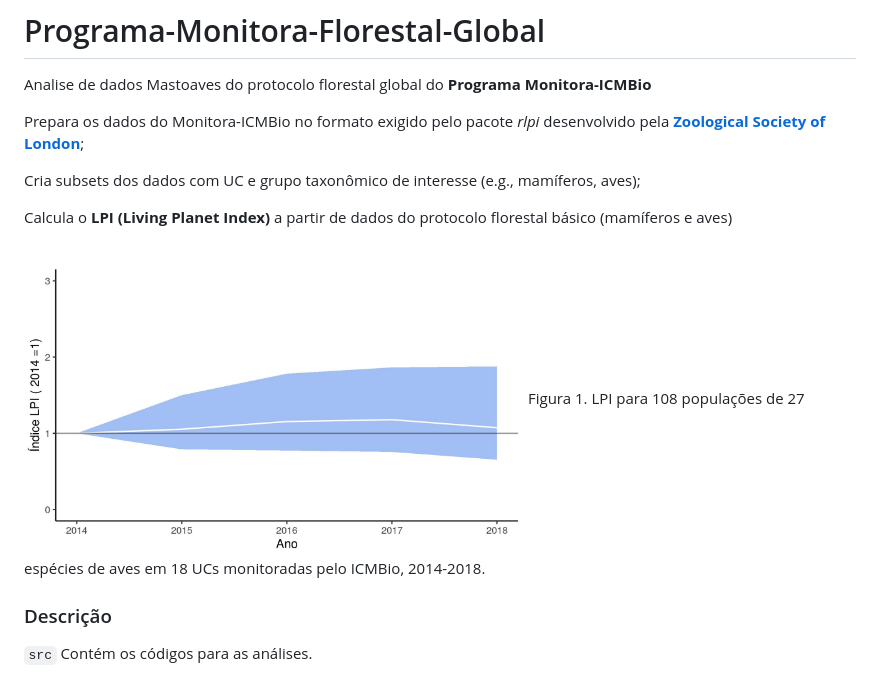
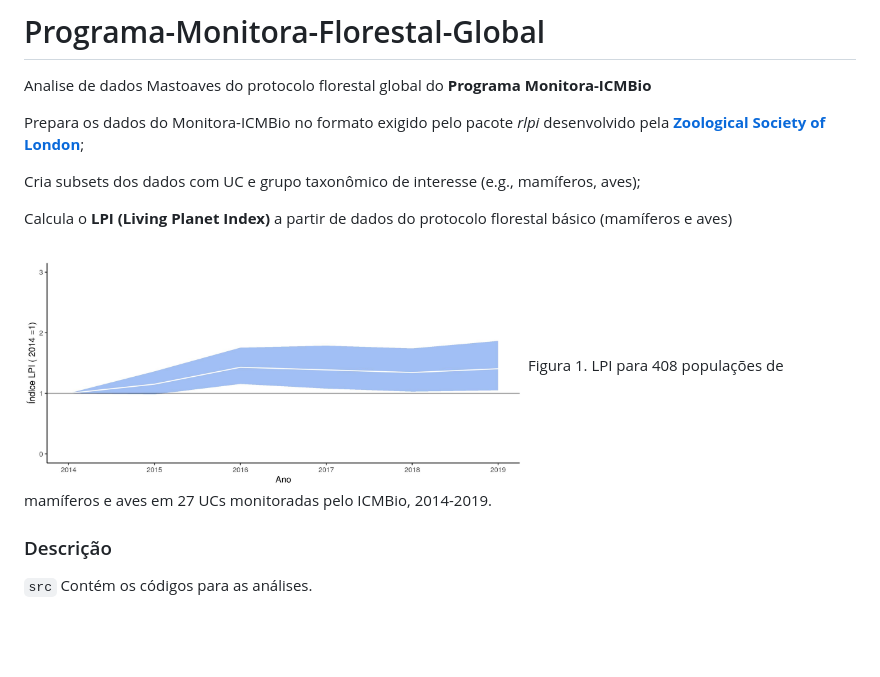
Before and after one commit to ICMBio-CENAP/Programa-Monitora-Florestal-Global, a Markdown page: README.md, the part around the change. GitHub-like rendering; pictures changed too: results/lpi-spp-selecionadas-2016-2019.jpg (added); blank space fills up the shorter version.

Commit message:
Updated LPI (2016-2019)

```diff
--- a/README.md
+++ b/README.md
@@ -8,8 +8,8 @@ Cria subsets dos dados com UC e grupo taxonômico de interesse (e.g., mamíferos
 Calcula o **LPI (Living Planet Index)** a partir de dados do protocolo florestal básico (mamíferos e aves)
 
 
-<img src="results/lpi-aves-selecionadas.jpg" title="LPI Aves Global" width="500">
-Figura 1. LPI para 108 populações de 27 espécies de aves em 18 UCs monitoradas pelo ICMBio, 2014-2018.
+<img src="results/lpi-spp-selecionadas-2016-2019.jpg" title="LPI Global" width="500">
+Figura 1. LPI para 408 populações de mamíferos e aves em 27 UCs monitoradas pelo ICMBio, 2014-2019.
 
 
 
```
Also changed, not shown: results/lpi-global2016-2019.jpg (added), results/lpi-mamiferos-selecionados-2016-2019.jpg (added), 3 other files.
